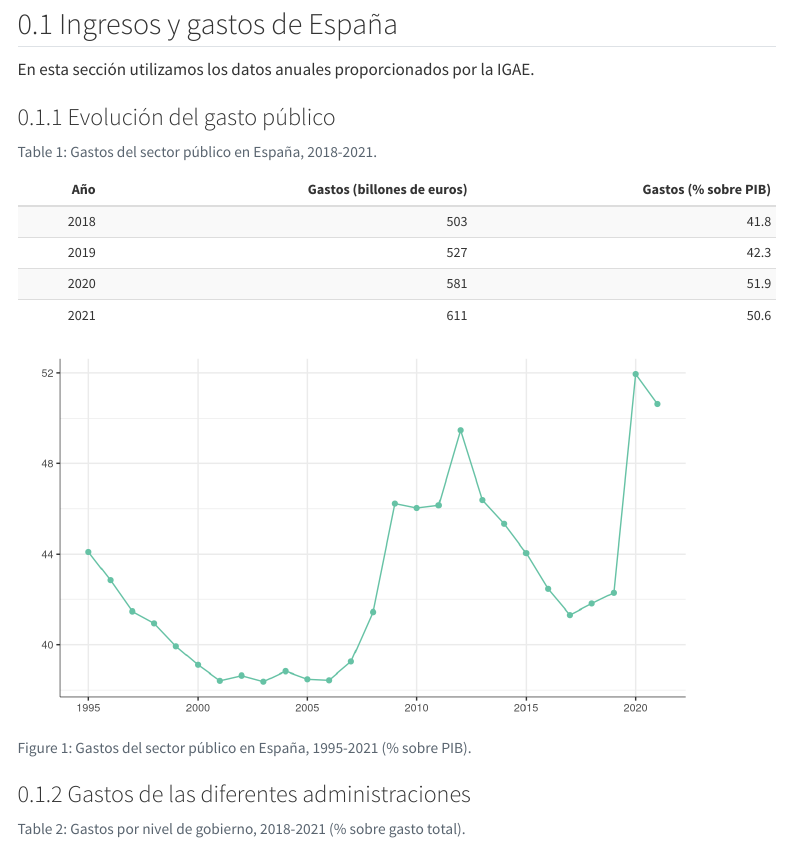
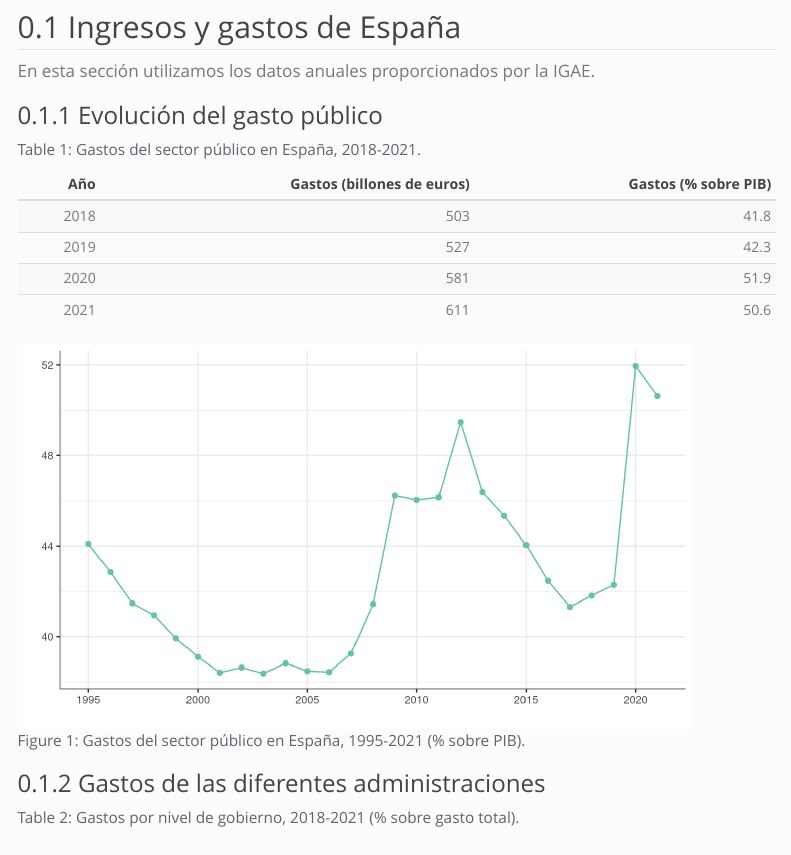
Before and after one commit to jcpernias/size-task, a Quarto document (size-task.qmd): the page in a window 1100 px wide, from 110 px down before the commit and from 100 px down after it, so that both start at the same text. Rendered offline with R 4.5, knitr and Pandoc in place of Quarto, with nearby package versions; some code elsewhere in the file could not run offline; menus at the side of the page are left out.

Commit message:
Set Bootstrap theme

````diff
--- a/size-task.qmd
+++ b/size-task.qmd
@@ -13,12 +13,13 @@ format:
     toc-depth: 3
     toc-location: left
     number-sections: true
-    number-depth: 2
+    number-depth: 3
     embed-resources: true
     fig-cap-location: top
     anchor-sections: false
     fig-width: 7
     fig-height: 4
+    theme: simplex
 ---
 
 ```{r igae-data}
````
Also changed, not shown: size-task.qmd (1 more changed lines).
